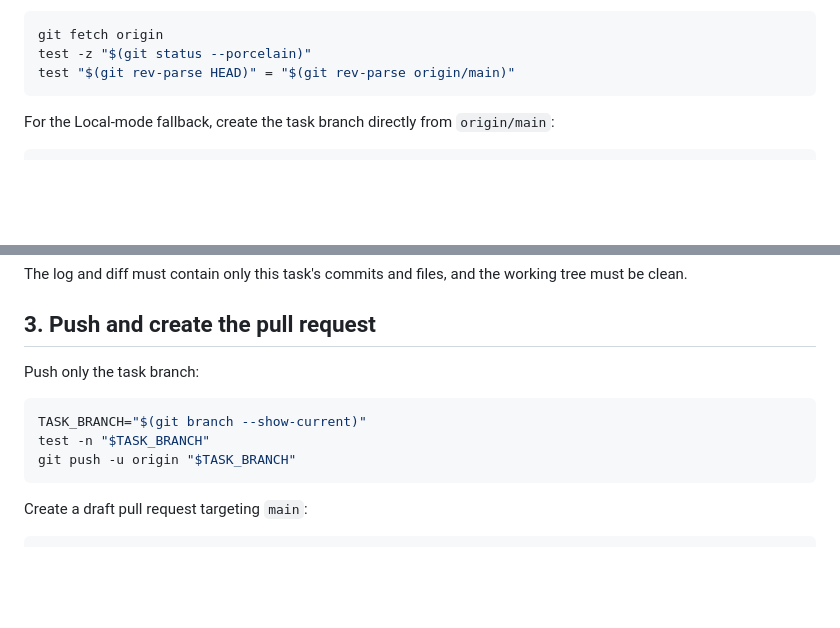
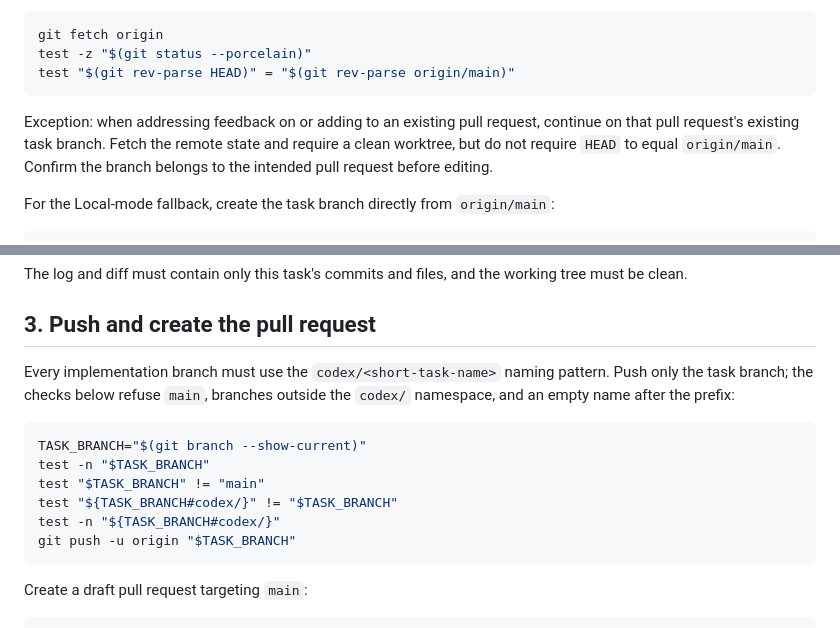
Before and after one commit to LuComic/Manager-employee-site, a Markdown page: CI.md, 2 parts joined by grey strips. Drawn GitHub-style; blank space fills up the shorter version.

Commit message:
Harden repository workflow guards

````diff
--- a/CI.md
+++ b/CI.md
@@ -25,6 +25,11 @@ git fetch origin
 test -z "$(git status --porcelain)"
 test "$(git rev-parse HEAD)" = "$(git rev-parse origin/main)"
 ```
+
+Exception: when addressing feedback on or adding to an existing pull request,
+continue on that pull request's existing task branch. Fetch the remote state
+and require a clean worktree, but do not require `HEAD` to equal `origin/main`.
+Confirm the branch belongs to the intended pull request before editing.
 
 For the Local-mode fallback, create the task branch directly from
 `origin/main`:
@@ -78,11 +83,16 @@ working tree must be clean.
 
 ## 3. Push and create the pull request
 
-Push only the task branch:
+Every implementation branch must use the `codex/<short-task-name>` naming
+pattern. Push only the task branch; the checks below refuse `main`, branches
+outside the `codex/` namespace, and an empty name after the prefix:
 
 ```sh
 TASK_BRANCH="$(git branch --show-current)"
 test -n "$TASK_BRANCH"
+test "$TASK_BRANCH" != "main"
+test "${TASK_BRANCH#codex/}" != "$TASK_BRANCH"
+test -n "${TASK_BRANCH#codex/}"
 git push -u origin "$TASK_BRANCH"
 ```
 
````
